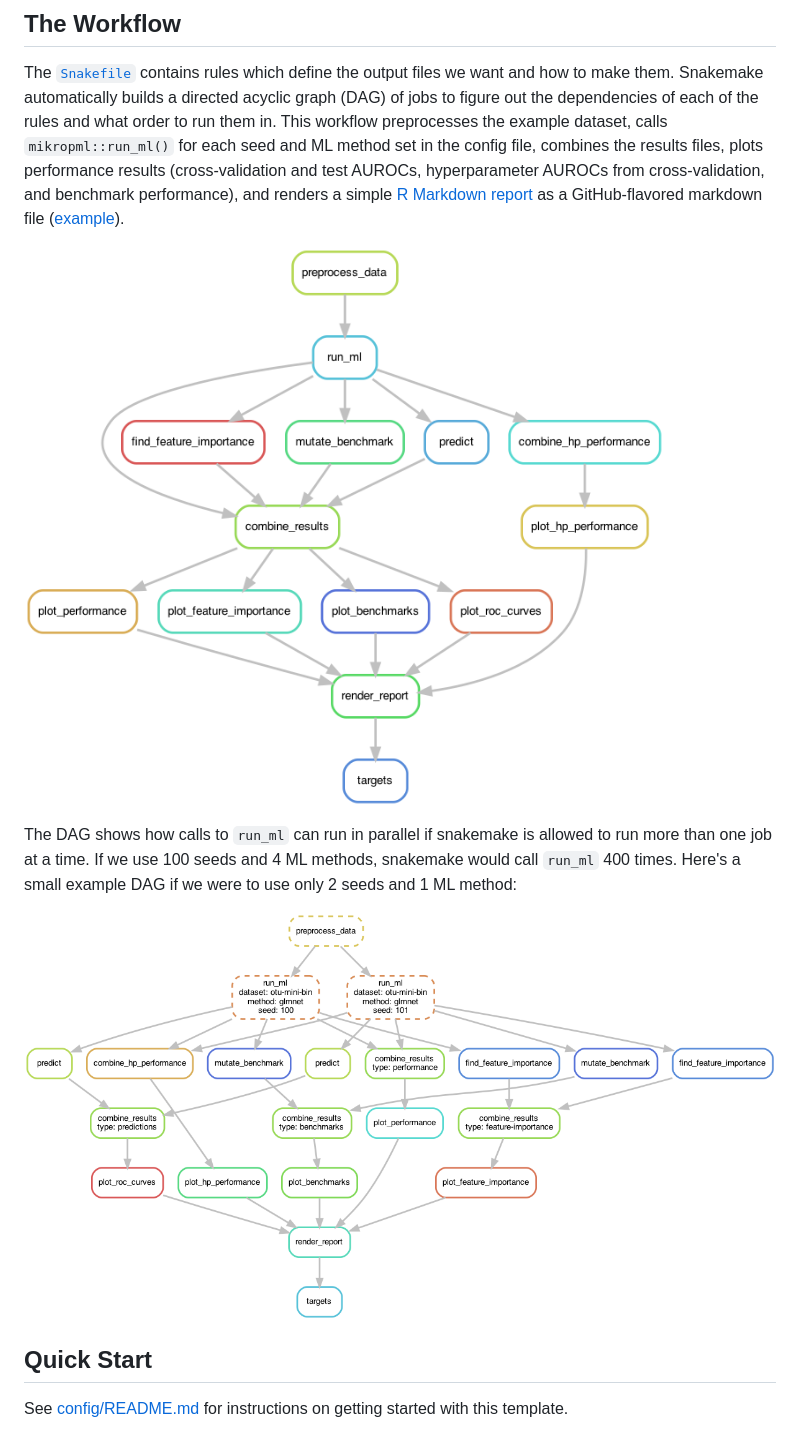
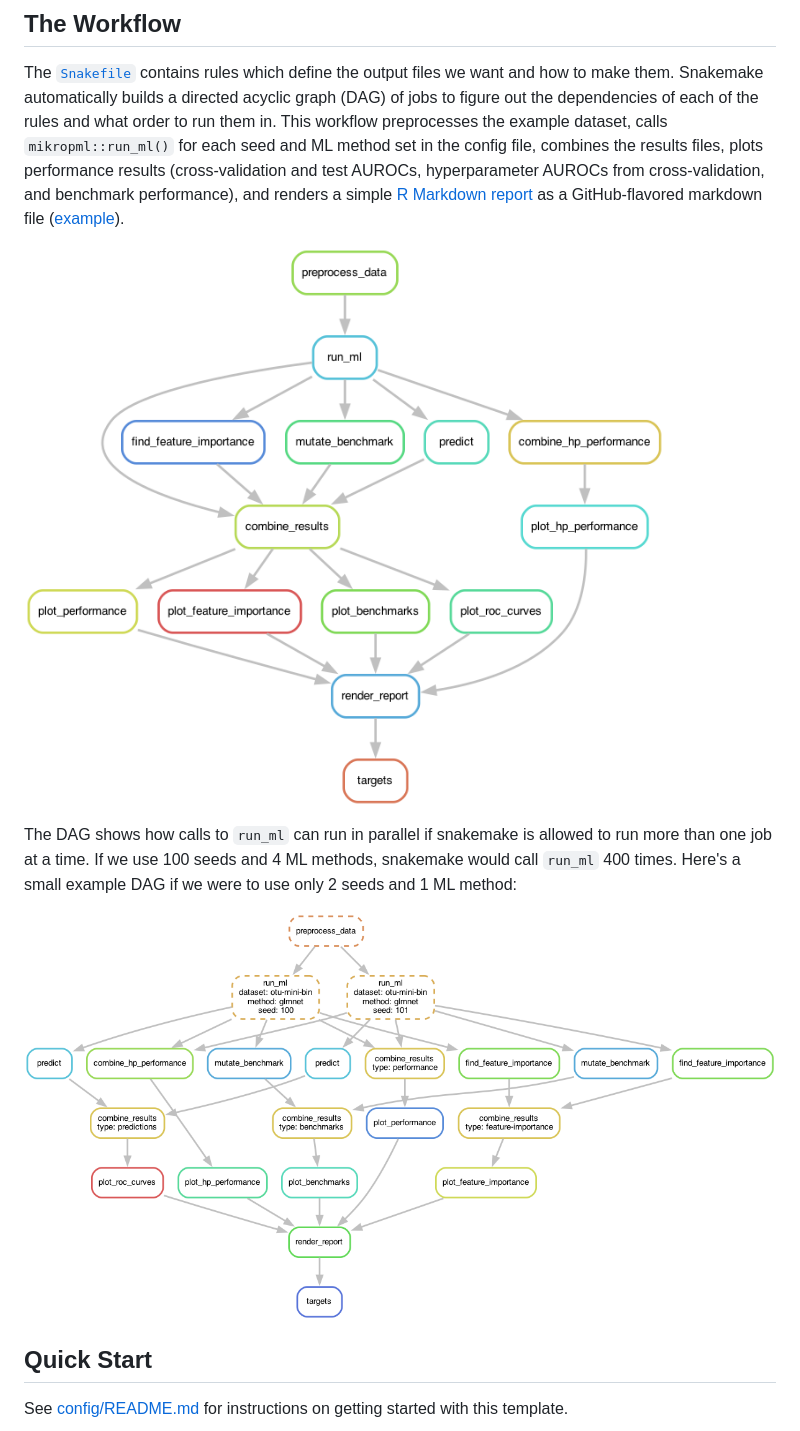
Before and after one commit to SchlossLab/mikropml-snakemake-workflow, a Markdown page: README.md, the part around the change. Drawn GitHub-style; pictures changed too: figures/graphviz/dag.png (added), figures/graphviz/rulegraph.png (added), figures/graphviz_dag.png (deleted).

Commit message:
Tweak graphviz image filepaths

```diff
--- a/README.md
+++ b/README.md
@@ -32,7 +32,7 @@ combines the results files, plots performance results
 and renders a simple [R Markdown report](report.Rmd) as a GitHub-flavored markdown file ([example](report-example.md)).
 
 <!-- snakemake make_graph_figures -->
-![rulegraph](figures/graphviz_rulegraph.png)
+![rulegraph](figures/graphviz/rulegraph.png)
 
 The DAG shows how calls to `run_ml` can run in parallel if
 snakemake is allowed to run more than one job at a time.
@@ -40,7 +40,7 @@ If we use 100 seeds and 4 ML methods, snakemake would call `run_ml` 400 times.
 Here's a small example DAG if we were to use only 2 seeds and 1 ML method:
 
 <!-- snakemake make_graph_figures -->
-![dag](figures/graphviz_dag.png)
+![dag](figures/graphviz/dag.png)
 
 
 ## Quick Start
```
Also changed, not shown: figures/dag.png (deleted), figures/rulegraph.png (deleted), 6 other files.
